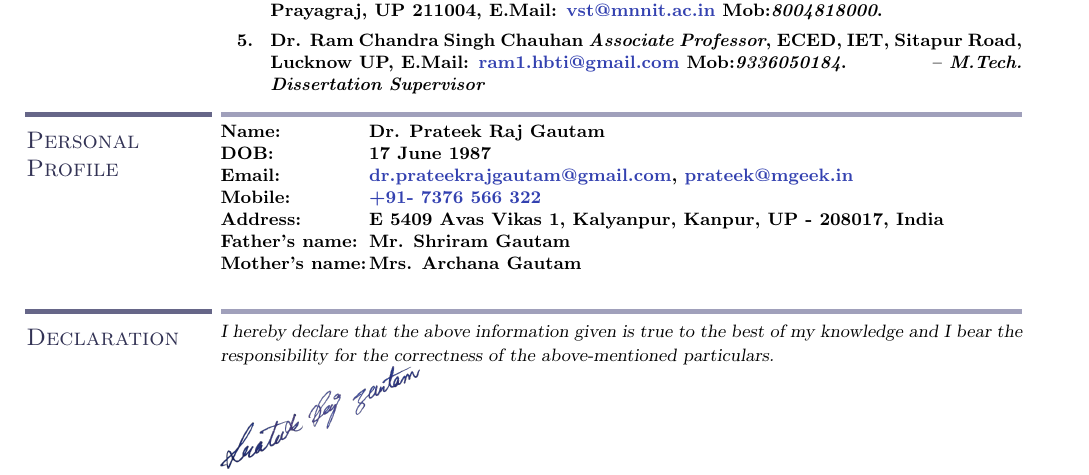
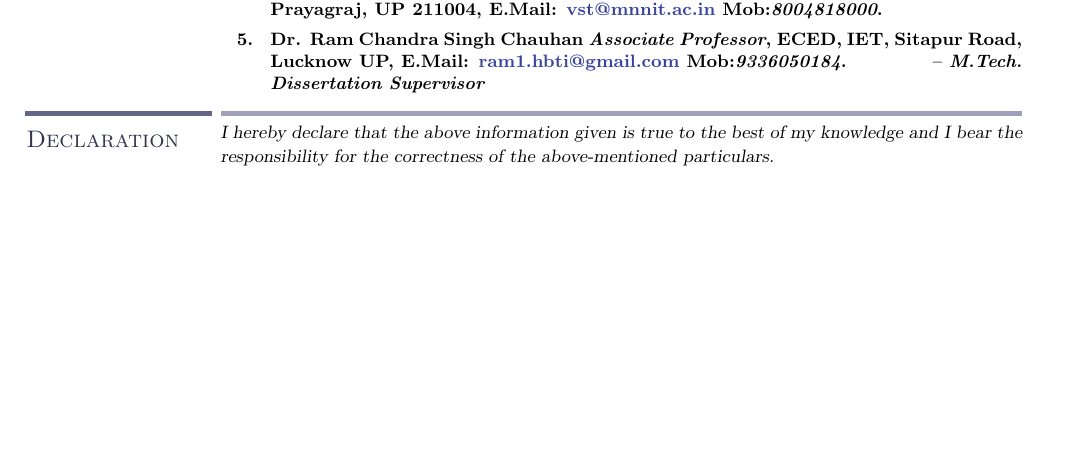
Before and after one commit to prateekrajgautam/resume, a LaTeX CV (work_folder/Dr.PrateekRajGautam_Resume_2025_V01.tex, which reads work_folder/includes/part/NameAndAddress.tex, work_folder/includes/part/PersonalProfile.tex): part of page 5 of 5, cut so that both start at the same text, the shorter picture padded with empty space. Compiled offline with pdfLaTeX.

Commit message:
jenkins and remove personal profile

```diff
--- a/work_folder/includes/part/NameAndAddress.tex
+++ b/work_folder/includes/part/NameAndAddress.tex
@@ -6,7 +6,7 @@
 \emailone{dr.prateekrajgautam@gmail.com}
 \emailtwo{prateek@mgeek.in}
 \phone{\href{https://t.me/prateekrajgautam}{+91 - 737656632}}
-\address{E\ 540/9 Avas Vikas -- 1\\ Kalyanpur, Kanpur U.P. (208017) India}
+% \address{E\ 540/9 Avas Vikas -- 1\\ Kalyanpur, Kanpur U.P. (208017) India}
 %%\emailtwo{rel1601@mnnit.ac.in}
 \website{https://prateekrajgautam.github.io}{\url{https://prateekrajgautam.github.io}}
 \github{https://github.com/prateekrajgautam}{\url{https://github.com/prateekrajgautam}}
--- a/work_folder/includes/part/PersonalProfile.tex
+++ b/work_folder/includes/part/PersonalProfile.tex
@@ -1,19 +1,19 @@
-%-------------------------------------------------------------------------------
-%-------------------------------------------------------------------------------
-%	PERSONAL PROFILE
-%-------------------------------------------------------------------------------
-\vspace{-2em}
-\section{Personal Profile}
-\vspace{-2.5em}
-\begin{tabbing}
-\=\hspace{7em}\= \kill \\
-\>Name:\>\textbf{{Dr. Prateek Raj Gautam}} \\
-\>DOB: \>\textbf{{17 June 1987}}\\
-\>Email: \>\textbf{{\href{mailto:dr.prateekrajgautam@gmail.com}{dr.prateekrajgautam@gmail.com}}},  \textbf{{\href{mailto:prateek@mgeek.in}{prateek@mgeek.in}}} \\
-\>Mobile: \>\textbf{{\href{https://t.me/prateekrajgautam}{+91- 7376 566 322}}}\\
-\>Address: \>\textbf{{E 540\/9 Avas Vikas 1, Kalyanpur, Kanpur, UP - 208017, India}}\\
-\>Father’s name: \>\textbf{{Mr. Shriram Gautam}} \\
-\>Mother’s name: \>\textbf{{Mrs. Archana Gautam}}
-\end{tabbing}
-\vspace{-2em}
-\sectionline
+% %-------------------------------------------------------------------------------
+% %-------------------------------------------------------------------------------
+% %	PERSONAL PROFILE
+% %-------------------------------------------------------------------------------
+% \vspace{-2em}
+% \section{Personal Profile}
+% \vspace{-2.5em}
+% \begin{tabbing}
+% \=\hspace{7em}\= \kill \\
+% \>Name:\>\textbf{{Dr. Prateek Raj Gautam}} \\
+% \>DOB: \>\textbf{{17 June 1987}}\\
+% \>Email: \>\textbf{{\href{mailto:dr.prateekrajgautam@gmail.com}{dr.prateekrajgautam@gmail.com}}},  \textbf{{\href{mailto:prateek@mgeek.in}{prateek@mgeek.in}}} \\
+% \>Mobile: \>\textbf{{\href{https://t.me/prateekrajgautam}{+91- 7376 566 322}}}\\
+% \>Address: \>\textbf{{E 540\/9 Avas Vikas 1, Kalyanpur, Kanpur, UP - 208017, India}}\\
+% \>Father’s name: \>\textbf{{Mr. Shriram Gautam}} \\
+% \>Mother’s name: \>\textbf{{Mrs. Archana Gautam}}
+% \end{tabbing}
+% \vspace{-2em}
+% \sectionline
```
Also changed, not shown: work_folder/includes/part/ComputerSkills.tex (+1 -1 lines), work_folder/Dr.PrateekRajGautam_Resume_2025_V01.tex (line endings or trailing spaces), work_folder/Dr.PrateekRajGautam_Resume_2025_V01_no_pub.tex (line endings or trailing spaces), work_folder/Dr.PrateekRajGautam_Resume_2025_V01_schooling.tex (line endings or trailing spaces), work_folder/includes/_ListOfPublications.tex (line endings or trailing spaces), work_folder/includes/_publications.bib (line endings or trailing spaces), work_folder/includes/part/Work.tex (line endings or trailing spaces), 6 other files.
